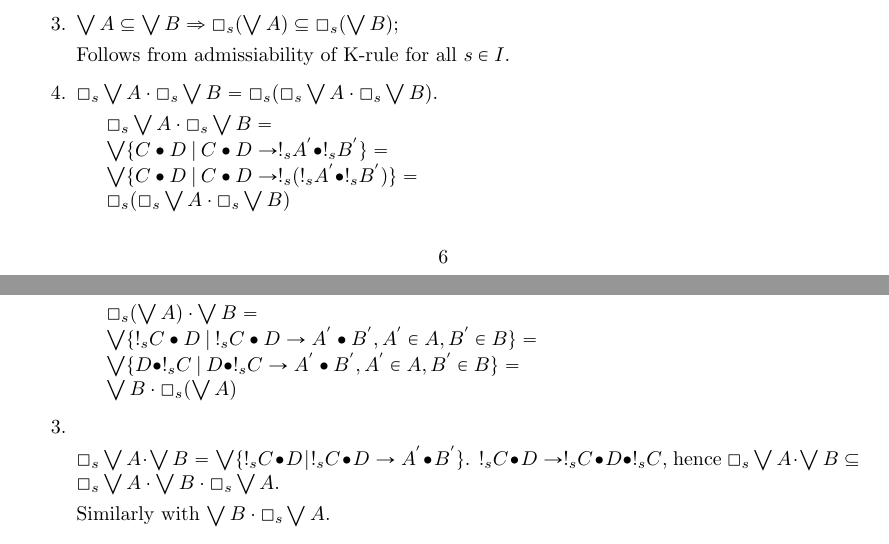
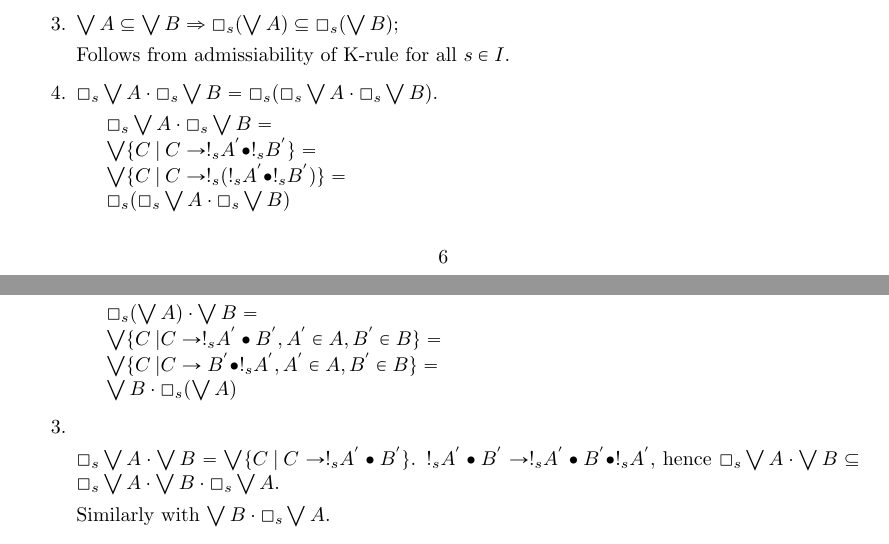
Before and after one commit to DanielRrr/LambekModel, a LaTeX document (QuantaleSemantics.tex): two parts of pages 6 and 7 of 8, joined at a grey line, cut so that both start at the same text. Compiled offline with pdfLaTeX.

Commit message:
fix another one bug

```diff
--- a/QuantaleSemantics.tex
+++ b/QuantaleSemantics.tex
@@ -579,8 +579,8 @@ Follows from admissiability of K-rule for all $s \in I$.
 
 $\begin{array}{lll}
 &\Box_s \bigvee A \cdot \Box_s \bigvee B = & \\
-&\bigvee \{ C \bullet D \: | \: C \bullet D \rightarrow !_s A^{'} \bullet !_s B^{'} \} = & \\
-&\bigvee \{ C \bullet D \: | \: C \bullet D \rightarrow !_s (!_s A^{'} \bullet !_s B^{'})\} = & \\
+&\bigvee \{ C  \: | \: C \rightarrow !_s A^{'} \bullet !_s B^{'} \} = & \\
+&\bigvee \{ C  \: | \: C \rightarrow !_s (!_s A^{'} \bullet !_s B^{'})\} = & \\
 &\Box_s (\Box_s \bigvee A \cdot \Box_s \bigvee B)&
 \end{array}$
 
@@ -605,15 +607,15 @@ $ $
 
     $\begin{array}{lll}
     &\Box_s (\bigvee A) \cdot \bigvee B = & \\
-    &\bigvee \{ !_s C \bullet D \: | \: !_s C \bullet D \rightarrow A^{'} \bullet B^{'}, A^{'} \in A, B^{'} \in B \} = & \\
-    &\bigvee \{ D \bullet !_s C \: | \: D \bullet !_s C \rightarrow A^{'} \bullet B^{'}, A^{'} \in A, B^{'} \in B \} = & \\
+    &\bigvee \{ C \: | C \rightarrow !_s A^{'} \bullet B^{'}, A^{'} \in A, B^{'} \in B \} = & \\
+    &\bigvee \{ C \: | C \rightarrow B^{'} \bullet !_s A^{'}, A^{'} \in A, B^{'} \in B \} = & \\
     &\bigvee B \cdot \Box_s (\bigvee A)&
     \end{array}$
 
     \item $ $
 
-    $\Box_s \bigvee A \cdot \bigvee B = \bigvee \{ !_s C \bullet D \: | \: !_s C \bullet D \rightarrow A^{'} \bullet B^{'}\}$.
-    $!_s C \bullet D \rightarrow !_s C \bullet D \bullet !_s C$, hence $\Box_s \bigvee A \cdot \bigvee B \subseteq \Box_s \bigvee A \cdot \bigvee B \cdot \Box_s \bigvee A$.
+    $\Box_s \bigvee A \cdot \bigvee B = \bigvee \{ C \: | \: C \rightarrow !_s A^{'} \bullet B^{'}\}$.
+    $!_s A^{'} \bullet B^{'} \rightarrow !_s A^{'} \bullet B^{'} \bullet !_s A^{'}$, hence $\Box_s \bigvee A \cdot \bigvee B \subseteq \Box_s \bigvee A \cdot \bigvee B \cdot \Box_s \bigvee A$.
 
     Similarly with $\bigvee B \cdot \Box_s \bigvee A$.
   \end{enumerate}
```
Also changed, not shown: QuantaleSemantics.pdf, QuantaleSemantics.tex (2 more changed lines).
